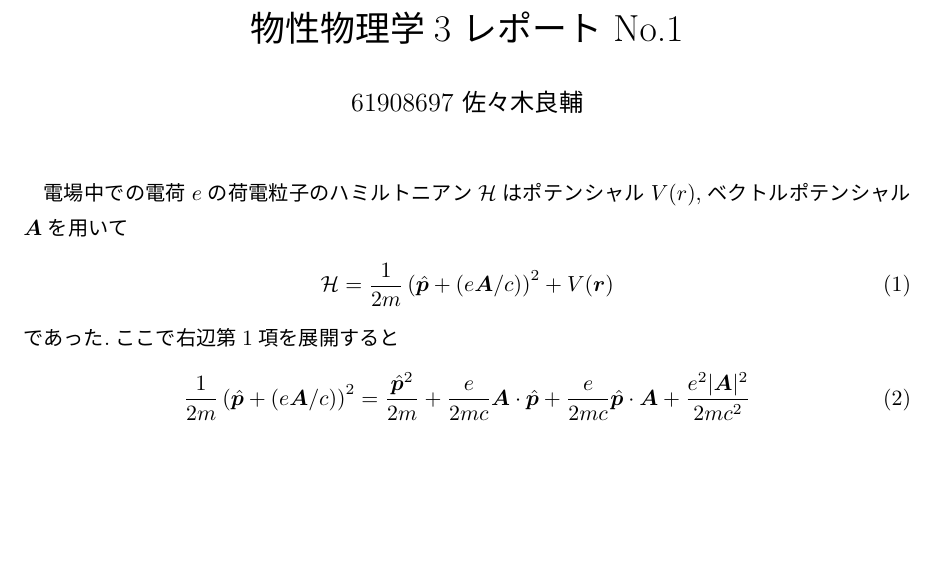
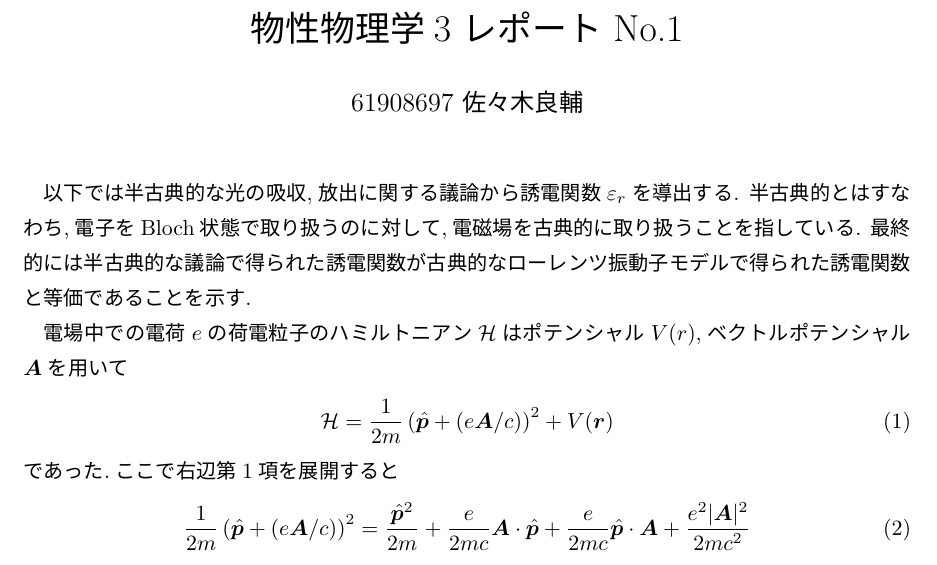
Before and after one commit to RyosukeSasaki/report-2022Fall, a LaTeX document (material_phys_3/repo1/main.tex): part of page 1 of 5, cut so that both start at the same text, the shorter picture padded with empty space. The pictures show the PDF file material_phys_3/repo1/out/main.pdf that the author committed with the source.

Commit message:
material repo1 done

```diff
--- a/material_phys_3/repo1/main.tex
+++ b/material_phys_3/repo1/main.tex
@@ -42,6 +42,10 @@
 \author{61908697 佐々木良輔}
 \date{}
 \maketitle
+以下では半古典的な光の吸収,放出に関する議論から誘電関数$\varepsilon_r$を導出する.
+半古典的とはすなわち,電子をBloch状態で取り扱うのに対して,電磁場を古典的に取り扱うことを指している.
+最終的には半古典的な議論で得られた誘電関数が古典的なローレンツ振動子モデルで得られた誘電関数と等価であることを示す.
+
 電場中での電荷$e$の荷電粒子のハミルトニアン$\mathcal{H}$はポテンシャル$V(r)$,ベクトルポテンシャル$\bm A$を用いて
 \begin{align}
   \mathcal{H}=\frac{1}{2m}\left(\hat{{\bm p}}+(e{\bm A}/c)\right)^2+V({\bm r})
```
Also changed, not shown: material_phys_3/repo1/out/main.pdf.
